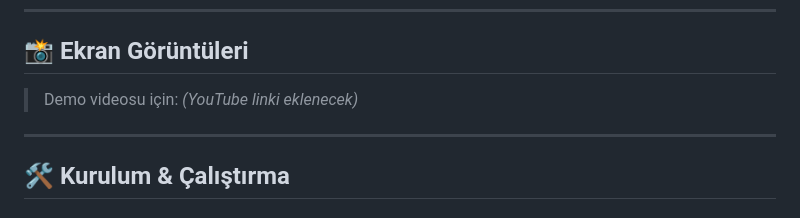
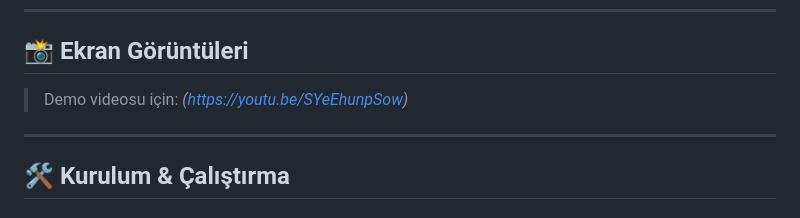
Before and after one commit to yatirimanaliz300-oss/YatirimAnaliz, a Markdown page: README.md, the part around the change. Rendered like a GitHub page.

```diff
--- a/README.md
+++ b/README.md
@@ -58,7 +58,7 @@ Ek olarak **Canlı Piyasa Verileri** modülü ile kripto, hisse, altın, döviz
 
 ## 📸 Ekran Görüntüleri
 
-> Demo videosu için: *(YouTube linki eklenecek)*
+> Demo videosu için: *(https://youtu.be/SYeEhunpSow)*
 
 ---
 
```
